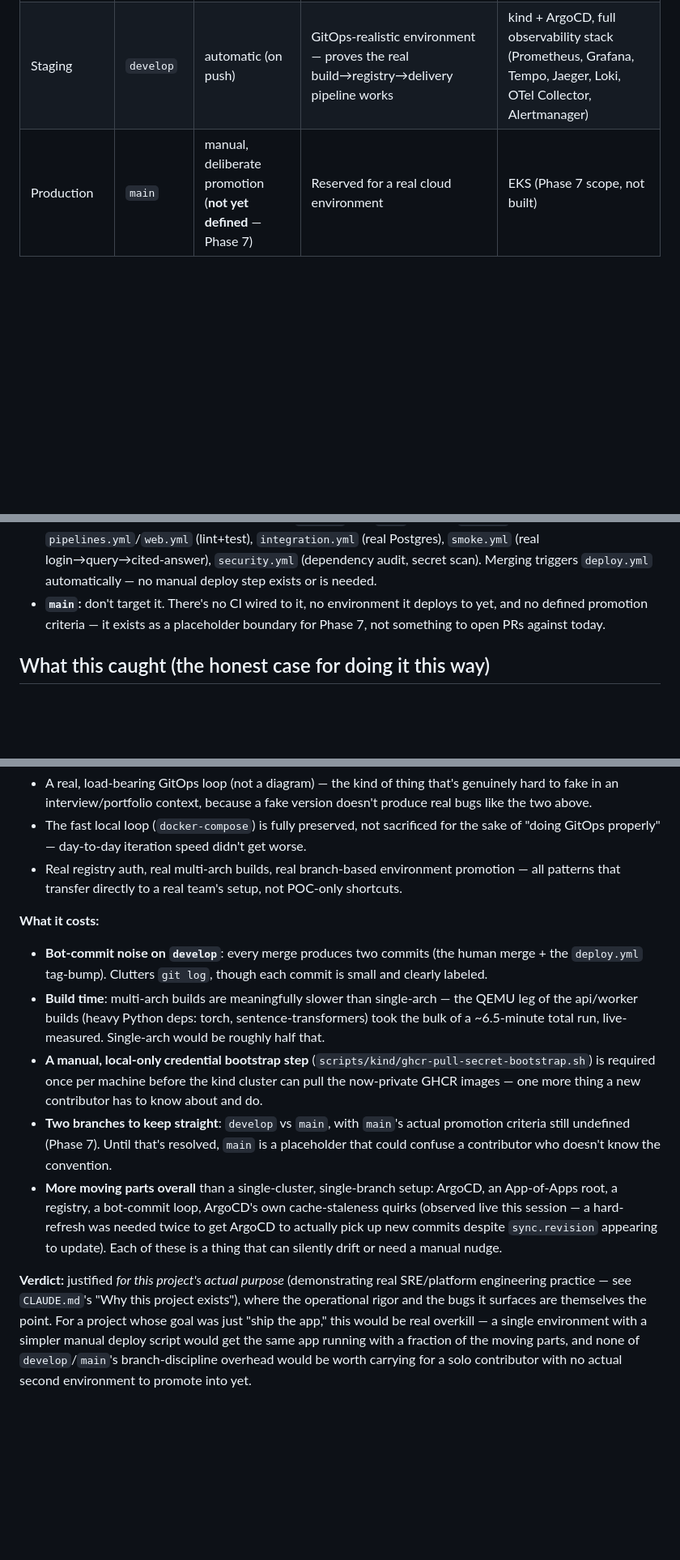
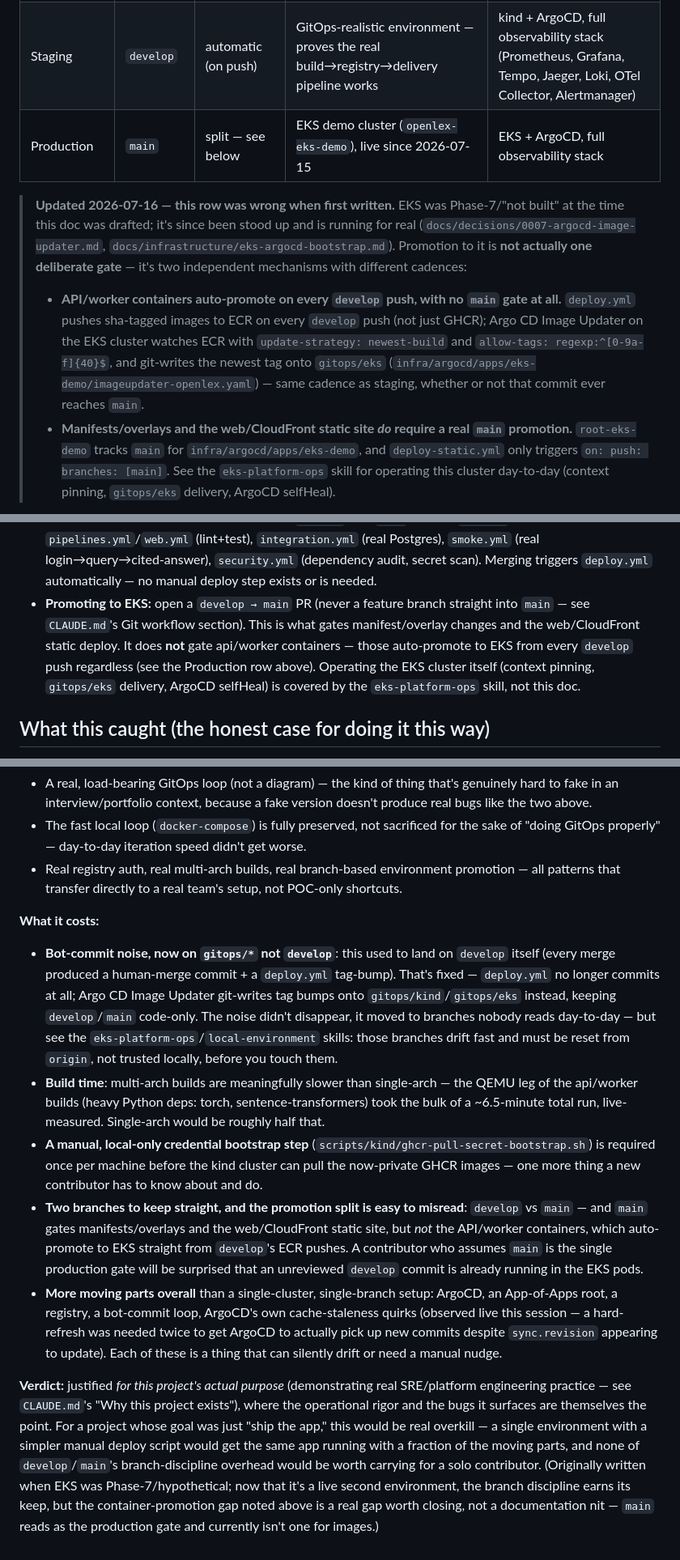
Before and after one commit to rozdolsky33/OpenLex, a Markdown page: docs/infrastructure/dev-workflow-and-branching.md, 3 parts joined by grey strips. Shown at 81% size. Drawn GitHub-style; blank space fills up the shorter version.

Commit message:
docs+skill: add eks-platform-ops skill, correct stale EKS/promotion claims
CLAUDE.md's context-engineering review flagged a gap: no skill covered
EKS/kind cross-environment ops (context flapping, gitops/* branch discipline,
ArgoCD selfHeal), so that knowledge only lived in per-session memory.

- Add .claude/skills/eks-platform-ops, sourced from real incidents; validated
  with a fresh-context dry-run agent on a time-pressure "just push gitops/eks
  now" scenario (correctly pinned context, reset from origin, never force-pushed).
- Register it in CLAUDE.md's skills list.
- Correct docs/infrastructure/dev-workflow-and-branching.md, which still said
  EKS was "Phase 7, not built" and showed deploy.yml committing image-tag
  bumps to develop directly — both stale. Verified against current
  deploy.yml, imageupdater-openlex.yaml (kind + eks-demo), and
  deploy-static.yml: EKS is live, and container promotion to it is NOT gated
  by main (auto-promotes from every develop push via ECR + Image Updater),
  while manifests/overlays and the web static site ARE gated by main.

Co-Authored-By: Claude Sonnet 5 <noreply@anthropic.com>

````diff
--- a/docs/infrastructure/dev-workflow-and-branching.md
+++ b/docs/infrastructure/dev-workflow-and-branching.md
@@ -16,7 +16,23 @@ ran end-to-end — see "What this caught" below).
 |---|---|---|---|---|
 | Local dev | any feature branch | manual (`docker compose up`) | Fast iteration — edit code, see it run, no rebuild/reload cycle | `db`, `api`, `worker`, `web` + a lightweight observability subset (OTel Collector, Prometheus, Grafana, single Jaeger trace backend) |
 | Staging | `develop` | automatic (on push) | GitOps-realistic environment — proves the real build→registry→delivery pipeline works | kind + ArgoCD, full observability stack (Prometheus, Grafana, Tempo, Jaeger, Loki, OTel Collector, Alertmanager) |
-| Production | `main` | manual, deliberate promotion (**not yet defined** — Phase 7) | Reserved for a real cloud environment | EKS (Phase 7 scope, not built) |
+| Production | `main` | split — see below | EKS demo cluster (`openlex-eks-demo`), live since 2026-07-15 | EKS + ArgoCD, full observability stack |
+
+> **Updated 2026-07-16 — this row was wrong when first written.** EKS was Phase-7/"not built" at
+> the time this doc was drafted; it's since been stood up and is running for real
+> (`docs/decisions/0007-argocd-image-updater.md`, `docs/infrastructure/eks-argocd-bootstrap.md`).
+> Promotion to it is **not actually one deliberate gate** — it's two independent mechanisms with
+> different cadences:
+> - **API/worker containers auto-promote on every `develop` push, with no `main` gate at all.**
+>   `deploy.yml` pushes sha-tagged images to ECR on every `develop` push (not just GHCR); Argo CD
+>   Image Updater on the EKS cluster watches ECR with `update-strategy: newest-build` and
+>   `allow-tags: regexp:^[0-9a-f]{40}$`, and git-writes the newest tag onto `gitops/eks`
+>   (`infra/argocd/apps/eks-demo/imageupdater-openlex.yaml`) — same cadence as staging, whether or
+>   not that commit ever reaches `main`.
+> - **Manifests/overlays and the web/CloudFront static site *do* require a real `main` promotion.**
+>   `root-eks-demo` tracks `main` for `infra/argocd/apps/eks-demo`, and `deploy-static.yml` only
+>   triggers `on: push: branches: [main]`. See the `eks-platform-ops` skill for operating this
+>   cluster day-to-day (context pinning, `gitops/eks` delivery, ArgoCD selfHeal).
 
 ```mermaid
 flowchart LR
@@ -86,9 +110,12 @@ actual repo and cluster, not just described from the design.
   `pipelines.yml`/`web.yml` (lint+test), `integration.yml` (real Postgres), `smoke.yml`
   (real login→query→cited-answer), `security.yml` (dependency audit, secret scan). Merging
   triggers `deploy.yml` automatically — no manual deploy step exists or is needed.
-- **`main`:** don't target it. There's no CI wired to it, no environment it deploys to yet, and
-  no defined promotion criteria — it exists as a placeholder boundary for Phase 7, not
-  something to open PRs against today.
+- **Promoting to EKS:** open a `develop → main` PR (never a feature branch straight into
+  `main` — see `CLAUDE.md`'s Git workflow section). This is what gates manifest/overlay
+  changes and the web/CloudFront static deploy. It does **not** gate api/worker containers —
+  those auto-promote to EKS from every `develop` push regardless (see the Production row
+  above). Operating the EKS cluster itself (context pinning, `gitops/eks` delivery, ArgoCD
+  selfHeal) is covered by the `eks-platform-ops` skill, not this doc.
 
 ## What this caught (the honest case for doing it this way)
 
@@ -122,17 +149,24 @@ real, separate cluster with real, separate architecture — which is the entire
   patterns that transfer directly to a real team's setup, not POC-only shortcuts.
 
 **What it costs:**
-- **Bot-commit noise on `develop`**: every merge produces two commits (the human merge + the
-  `deploy.yml` tag-bump). Clutters `git log`, though each commit is small and clearly labeled.
+- **Bot-commit noise, now on `gitops/*` not `develop`**: this used to land on `develop` itself
+  (every merge produced a human-merge commit + a `deploy.yml` tag-bump). That's fixed —
+  `deploy.yml` no longer commits at all; Argo CD Image Updater git-writes tag bumps onto
+  `gitops/kind`/`gitops/eks` instead, keeping `develop`/`main` code-only. The noise didn't
+  disappear, it moved to branches nobody reads day-to-day — but see the
+  `eks-platform-ops`/`local-environment` skills: those branches drift fast and must be reset
+  from `origin`, not trusted locally, before you touch them.
 - **Build time**: multi-arch builds are meaningfully slower than single-arch — the QEMU leg of
   the api/worker builds (heavy Python deps: torch, sentence-transformers) took the bulk of a
   ~6.5-minute total run, live-measured. Single-arch would be roughly half that.
 - **A manual, local-only credential bootstrap step** (`scripts/kind/ghcr-pull-secret-bootstrap.sh`)
   is required once per machine before the kind cluster can pull the now-private GHCR images —
   one more thing a new contributor has to know about and do.
-- **Two branches to keep straight**: `develop` vs `main`, with `main`'s actual promotion
-  criteria still undefined (Phase 7). Until that's resolved, `main` is a placeholder that could
-  confuse a contributor who doesn't know the convention.
+- **Two branches to keep straight, and the promotion split is easy to misread**: `develop` vs
+  `main` — and `main` gates manifests/overlays and the web/CloudFront static site, but *not*
+  the API/worker containers, which auto-promote to EKS straight from `develop`'s ECR pushes.
+  A contributor who assumes `main` is the single production gate will be surprised that an
+  unreviewed `develop` commit is already running in the EKS pods.
 - **More moving parts overall** than a single-cluster, single-branch setup: ArgoCD, an
   App-of-Apps root, a registry, a bot-commit loop, ArgoCD's own cache-staleness quirks
   (observed live this session — a hard-refresh was needed twice to get ArgoCD to actually pick
@@ -144,5 +178,8 @@ engineering practice — see `CLAUDE.md`'s "Why this project exists"), where the
 rigor and the bugs it surfaces are themselves the point. For a project whose goal was just
 "ship the app," this would be real overkill — a single environment with a simpler manual
 deploy script would get the same app running with a fraction of the moving parts, and none of
-`develop`/`main`'s branch-discipline overhead would be worth carrying for a solo contributor
-with no actual second environment to promote into yet.
+`develop`/`main`'s branch-discipline overhead would be worth carrying for a solo contributor.
+(Originally written when EKS was Phase-7/hypothetical; now that it's a live second
+environment, the branch discipline earns its keep, but the container-promotion gap noted above
+is a real gap worth closing, not a documentation nit — `main` reads as the production gate and
+currently isn't one for images.)
````
Also changed, not shown: other parts of docs/infrastructure/dev-workflow-and-branching.md (+16 -8 lines), CLAUDE.md (+3 -1 lines), 1 other file.
